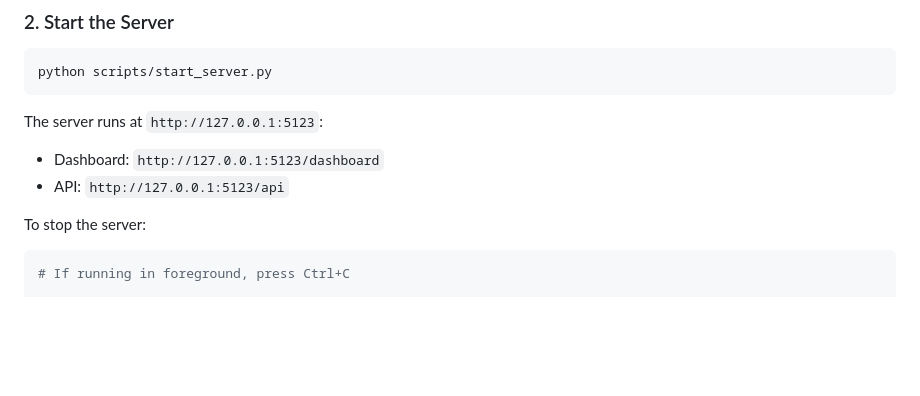
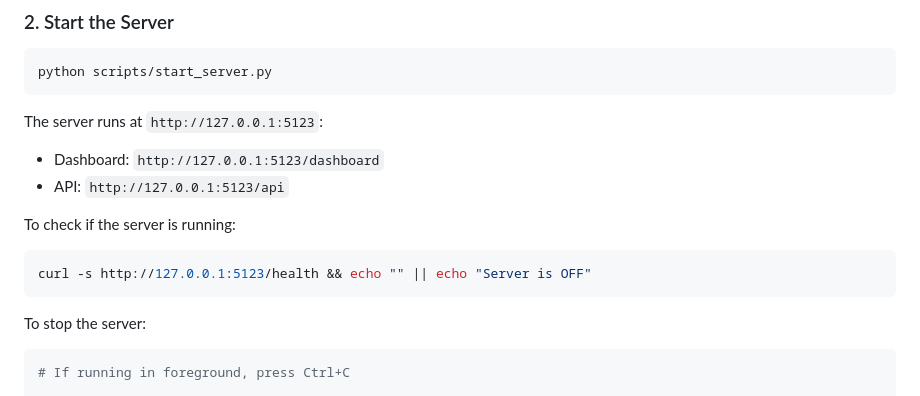
Before and after one commit to oscarandresgarntor/reading_backlog, a Markdown page: README.md, the part around the change. Drawn GitHub-style; blank space fills up the shorter version.

Commit message:
Add command to check server status in README
Co-Authored-By: Claude Opus 4.5 <noreply@anthropic.com>

````diff
--- a/README.md
+++ b/README.md
@@ -33,6 +33,11 @@ python scripts/start_server.py
 The server runs at `http://127.0.0.1:5123`:
 - Dashboard: `http://127.0.0.1:5123/dashboard`
 - API: `http://127.0.0.1:5123/api`
+
+To check if the server is running:
+```bash
+curl -s http://127.0.0.1:5123/health && echo "" || echo "Server is OFF"
+```
 
 To stop the server:
 ```bash
````
